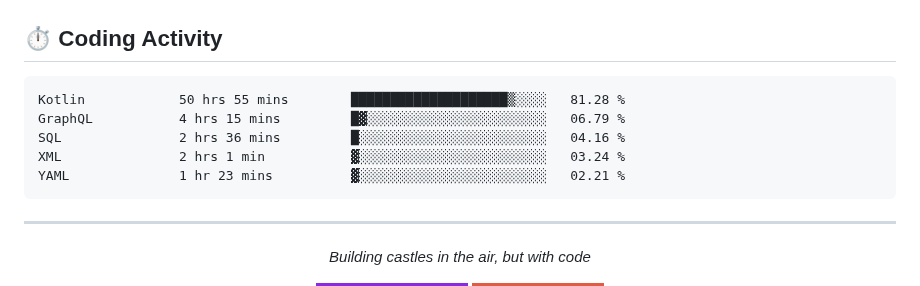
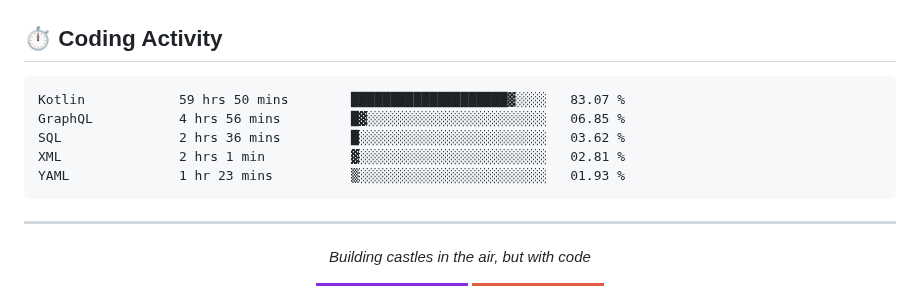
Before and after one commit to kdbrian/kdbrian, a Markdown page: README.md, the part around the change. GitHub-like rendering; badges without logos.

Commit message:
Updated waka-readme graph with new metrics

````diff
--- a/README.md
+++ b/README.md
@@ -77,11 +77,11 @@
 <!--START_SECTION:waka-->
 
 ```txt
-Kotlin            50 hrs 55 mins        ████████████████████▒░░░░   81.28 %
-GraphQL           4 hrs 15 mins         █▓░░░░░░░░░░░░░░░░░░░░░░░   06.79 %
-SQL               2 hrs 36 mins         █░░░░░░░░░░░░░░░░░░░░░░░░   04.16 %
-XML               2 hrs 1 min           ▓░░░░░░░░░░░░░░░░░░░░░░░░   03.24 %
-YAML              1 hr 23 mins          ▓░░░░░░░░░░░░░░░░░░░░░░░░   02.21 %
+Kotlin            59 hrs 50 mins        ████████████████████▓░░░░   83.07 %
+GraphQL           4 hrs 56 mins         █▓░░░░░░░░░░░░░░░░░░░░░░░   06.85 %
+SQL               2 hrs 36 mins         █░░░░░░░░░░░░░░░░░░░░░░░░   03.62 %
+XML               2 hrs 1 min           ▓░░░░░░░░░░░░░░░░░░░░░░░░   02.81 %
+YAML              1 hr 23 mins          ▒░░░░░░░░░░░░░░░░░░░░░░░░   01.93 %
 ```
 
 <!--END_SECTION:waka-->
````
